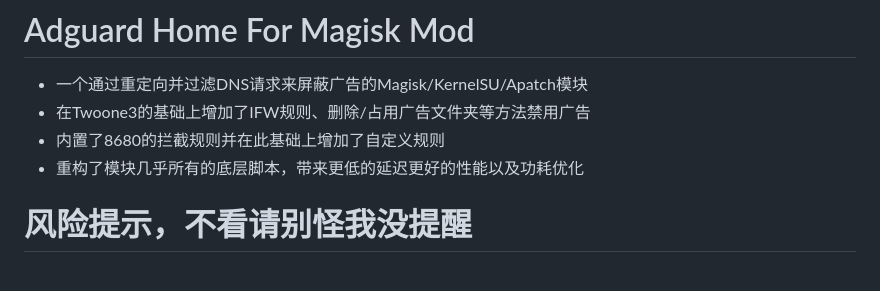
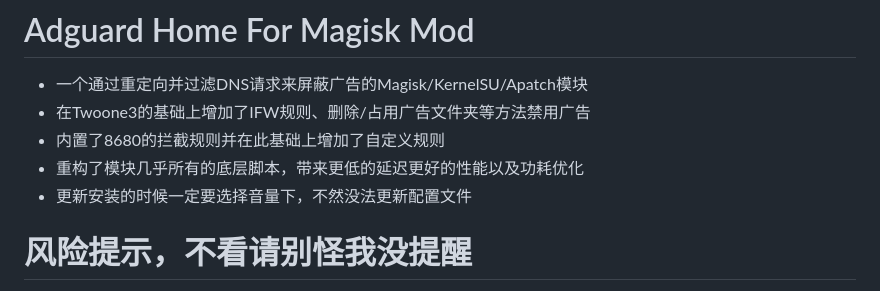
Before and after one commit to liuzq2002/Adguard-Home-For-Magisk-Mod, a Markdown page: README.md, the part around the change. GitHub-like rendering.

```diff
--- a/README.md
+++ b/README.md
@@ -3,6 +3,7 @@
 - 在Twoone3的基础上增加了IFW规则、删除/占用广告文件夹等方法禁用广告
 - 内置了8680的拦截规则并在此基础上增加了自定义规则
 - 重构了模块几乎所有的底层脚本，带来更低的延迟更好的性能以及功耗优化
+- 更新安装的时候一定要选择音量下，不然没法更新配置文件
 # 风险提示，不看请别怪我没提醒
 - ⚠️模块会导致优惠券无法正常领取，如无法正常领取这并非误杀
 - ⚠️部分软件的看广告领金币无法正常领取，如无法使用这并非误杀
```
